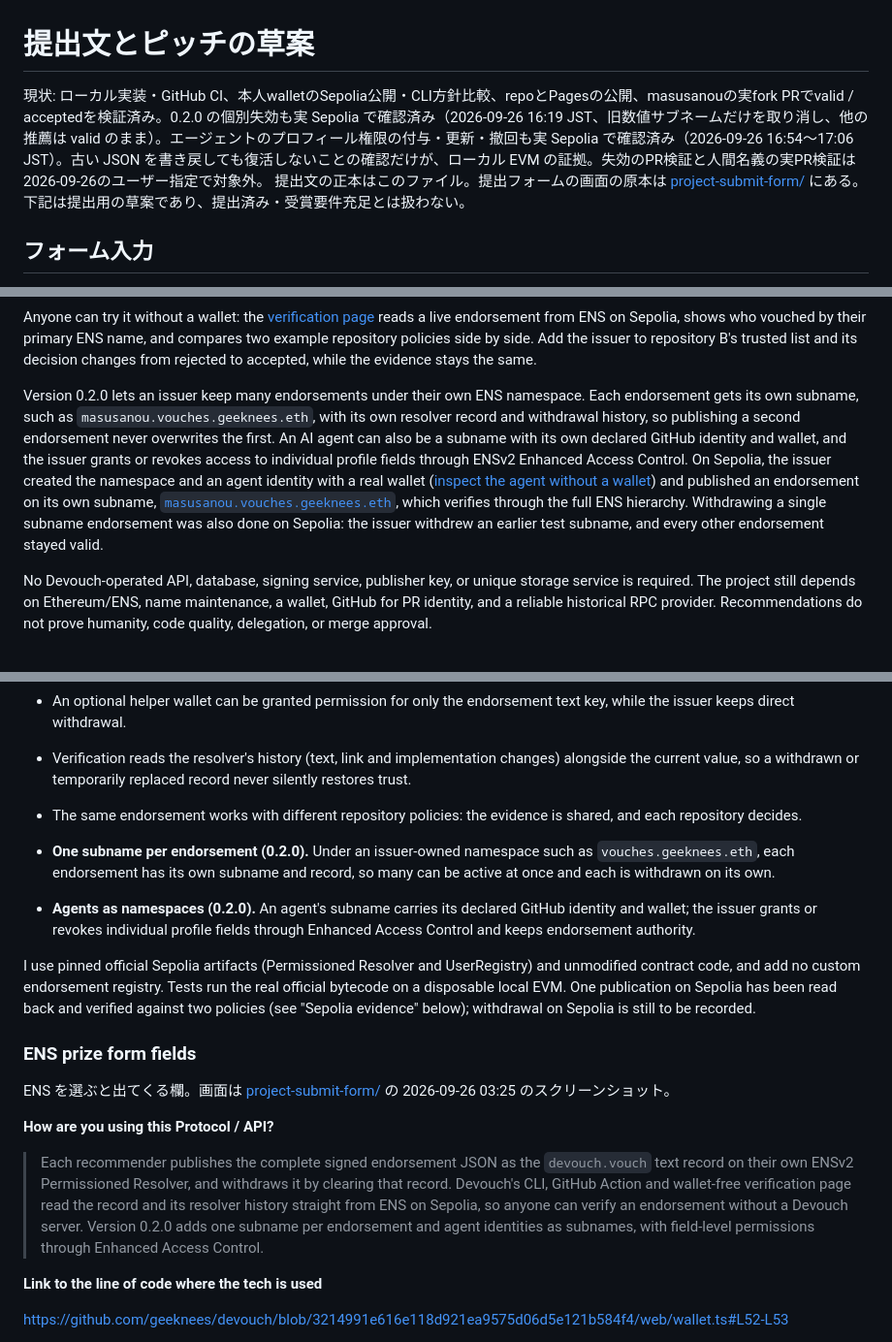
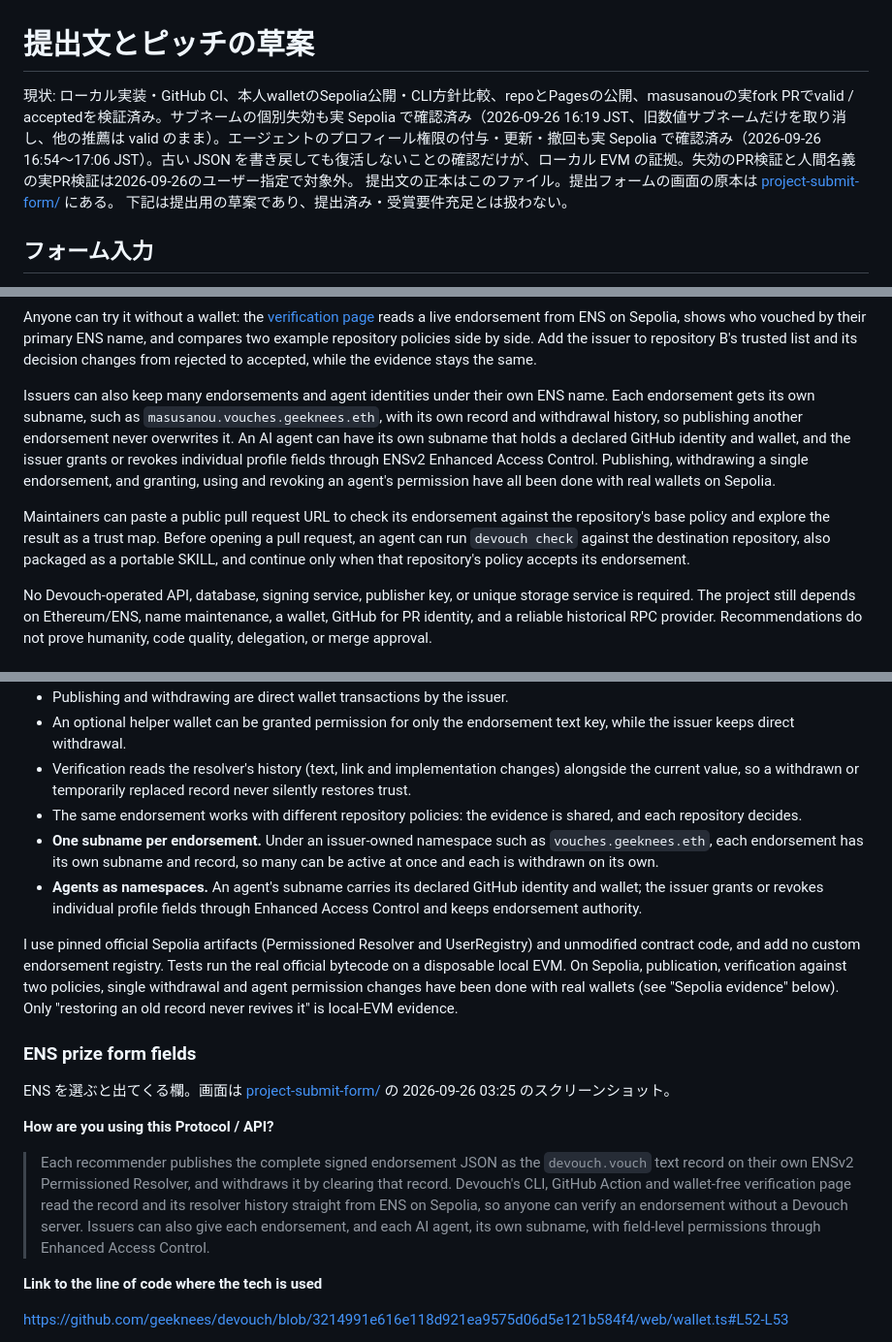
Before and after one commit to geeknees/devouch, a Markdown page: docs/submission.md, 3 parts joined by grey strips. Shown at 97% size. Drawn GitHub-style.

```diff
--- a/docs/submission.md
+++ b/docs/submission.md
@@ -1,6 +1,6 @@
 # 提出文とピッチの草案
 
-現状: ローカル実装・GitHub CI、本人walletのSepolia公開・CLI方針比較、repoとPagesの公開、masusanouの実fork PRでvalid / acceptedを検証済み。0.2.0 の個別失効も実 Sepolia で確認済み（2026-09-26 16:19 JST、旧数値サブネームだけを取り消し、他の推薦は valid のまま）。エージェントのプロフィール権限の付与・更新・撤回も実 Sepolia で確認済み（2026-09-26 16:54〜17:06 JST）。古い JSON を書き戻しても復活しないことの確認だけが、ローカル EVM の証拠。失効のPR検証と人間名義の実PR検証は2026-09-26のユーザー指定で対象外。
+現状: ローカル実装・GitHub CI、本人walletのSepolia公開・CLI方針比較、repoとPagesの公開、masusanouの実fork PRでvalid / acceptedを検証済み。サブネームの個別失効も実 Sepolia で確認済み（2026-09-26 16:19 JST、旧数値サブネームだけを取り消し、他の推薦は valid のまま）。エージェントのプロフィール権限の付与・更新・撤回も実 Sepolia で確認済み（2026-09-26 16:54〜17:06 JST）。古い JSON を書き戻しても復活しないことの確認だけが、ローカル EVM の証拠。失効のPR検証と人間名義の実PR検証は2026-09-26のユーザー指定で対象外。
 提出文の正本はこのファイル。提出フォームの画面の原本は [project-submit-form/](project-submit-form/) にある。
 下記は提出用の草案であり、提出済み・受賞要件充足とは扱わない。
 
@@ -48,7 +48,9 @@ The static wallet workspace handles setup, publication, key permissions, withdra
 
 Anyone can try it without a wallet: the [verification page](https://geeknees.github.io/devouch/?name=masusanou.vouches.geeknees.eth#verify) reads a live endorsement from ENS on Sepolia, shows who vouched by their primary ENS name, and compares two example repository policies side by side. Add the issuer to repository B's trusted list and its decision changes from rejected to accepted, while the evidence stays the same.
 
-Version 0.2.0 lets an issuer keep many endorsements under their own ENS namespace. Each endorsement gets its own subname, such as `masusanou.vouches.geeknees.eth`, with its own resolver record and withdrawal history, so publishing a second endorsement never overwrites the first. An AI agent can also be a subname with its own declared GitHub identity and wallet, and the issuer grants or revokes access to individual profile fields through ENSv2 Enhanced Access Control. On Sepolia, the issuer created the namespace and an agent identity with a real wallet ([inspect the agent without a wallet](https://geeknees.github.io/devouch/?agent=masusanou.vouches.geeknees.eth#namespaces)) and published an endorsement on its own subname, [`masusanou.vouches.geeknees.eth`](https://geeknees.github.io/devouch/?name=masusanou.vouches.geeknees.eth#verify), which verifies through the full ENS hierarchy. Withdrawing a single subname endorsement was also done on Sepolia: the issuer withdrew an earlier test subname, and every other endorsement stayed valid.
+Issuers can also keep many endorsements and agent identities under their own ENS name. Each endorsement gets its own subname, such as `masusanou.vouches.geeknees.eth`, with its own record and withdrawal history, so publishing another endorsement never overwrites it. An AI agent can have its own subname that holds a declared GitHub identity and wallet, and the issuer grants or revokes individual profile fields through ENSv2 Enhanced Access Control. Publishing, withdrawing a single endorsement, and granting, using and revoking an agent's permission have all been done with real wallets on Sepolia.
+
+Maintainers can paste a public pull request URL to check its endorsement against the repository's base policy and explore the result as a trust map. Before opening a pull request, an agent can run `devouch check` against the destination repository, also packaged as a portable SKILL, and continue only when that repository's policy accepts its endorsement.
 
 No Devouch-operated API, database, signing service, publisher key, or unique storage service is required.
 The project still depends on Ethereum/ENS, name maintenance, a wallet, GitHub for PR identity, and a reliable historical RPC provider.
@@ -91,12 +94,11 @@ ENSv2 is where the endorsement lives, not a display name.
 - An optional helper wallet can be granted permission for only the endorsement text key, while the issuer keeps direct withdrawal.
 - Verification reads the resolver's history (text, link and implementation changes) alongside the current value, so a withdrawn or temporarily replaced record never silently restores trust.
 - The same endorsement works with different repository policies: the evidence is shared, and each repository decides.
-
-- **One subname per endorsement (0.2.0).** Under an issuer-owned namespace such as `vouches.geeknees.eth`, each endorsement has its own subname and record, so many can be active at once and each is withdrawn on its own.
-- **Agents as namespaces (0.2.0).** An agent's subname carries its declared GitHub identity and wallet; the issuer grants or revokes individual profile fields through Enhanced Access Control and keeps endorsement authority.
+- **One subname per endorsement.** Under an issuer-owned namespace such as `vouches.geeknees.eth`, each endorsement has its own subname and record, so many can be active at once and each is withdrawn on its own.
+- **Agents as namespaces.** An agent's subname carries its declared GitHub identity and wallet; the issuer grants or revokes individual profile fields through Enhanced Access Control and keeps endorsement authority.
 
 I use pinned official Sepolia artifacts (Permissioned Resolver and UserRegistry) and unmodified contract code, and add no custom endorsement registry.
-Tests run the real official bytecode on a disposable local EVM. One publication on Sepolia has been read back and verified against two policies (see "Sepolia evidence" below); withdrawal on Sepolia is still to be recorded.
+Tests run the real official bytecode on a disposable local EVM. On Sepolia, publication, verification against two policies, single withdrawal and agent permission changes have been done with real wallets (see "Sepolia evidence" below). Only "restoring an old record never revives it" is local-EVM evidence.
 
 ### ENS prize form fields
 
@@ -104,7 +106,7 @@ ENS を選ぶと出てくる欄。画面は [project-submit-form/](project-submi
 
 **How are you using this Protocol / API?**
 
-> Each recommender publishes the complete signed endorsement JSON as the `devouch.vouch` text record on their own ENSv2 Permissioned Resolver, and withdraws it by clearing that record. Devouch's CLI, GitHub Action and wallet-free verification page read the record and its resolver history straight from ENS on Sepolia, so anyone can verify an endorsement without a Devouch server. Version 0.2.0 adds one subname per endorsement and agent identities as subnames, with field-level permissions through Enhanced Access Control.
+> Each recommender publishes the complete signed endorsement JSON as the `devouch.vouch` text record on their own ENSv2 Permissioned Resolver, and withdraws it by clearing that record. Devouch's CLI, GitHub Action and wallet-free verification page read the record and its resolver history straight from ENS on Sepolia, so anyone can verify an endorsement without a Devouch server. Issuers can also give each endorsement, and each AI agent, its own subname, with field-level permissions through Enhanced Access Control.
 
 **Link to the line of code where the tech is used**
 
```
Also changed, not shown: other parts of docs/submission.md (+7 -6 lines).
